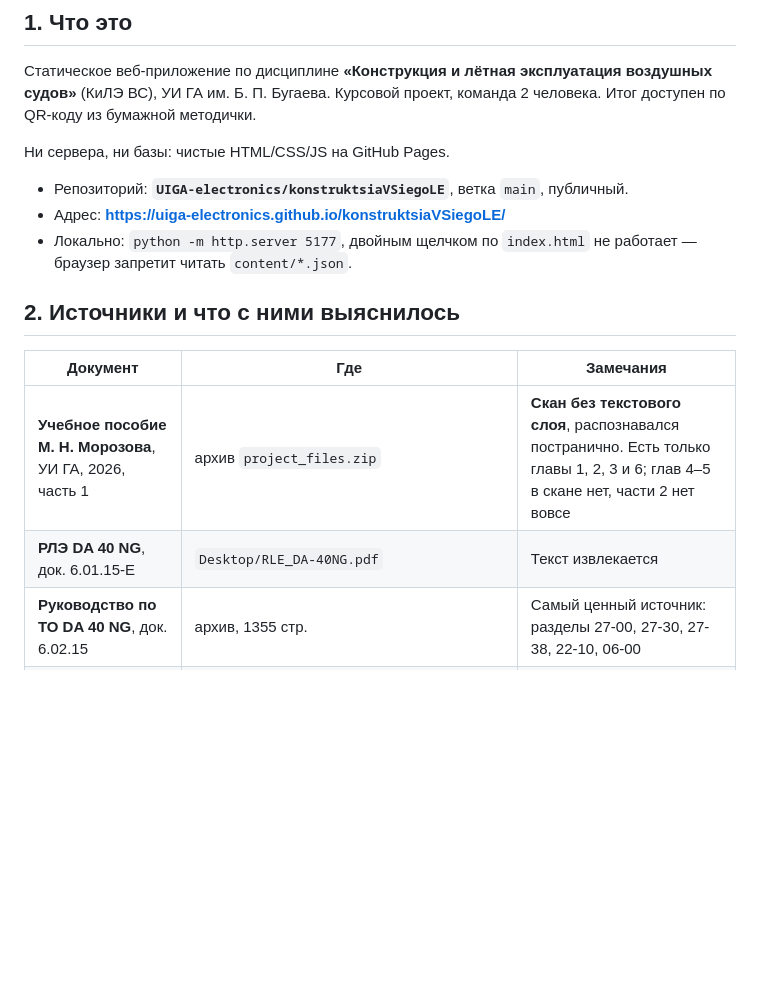
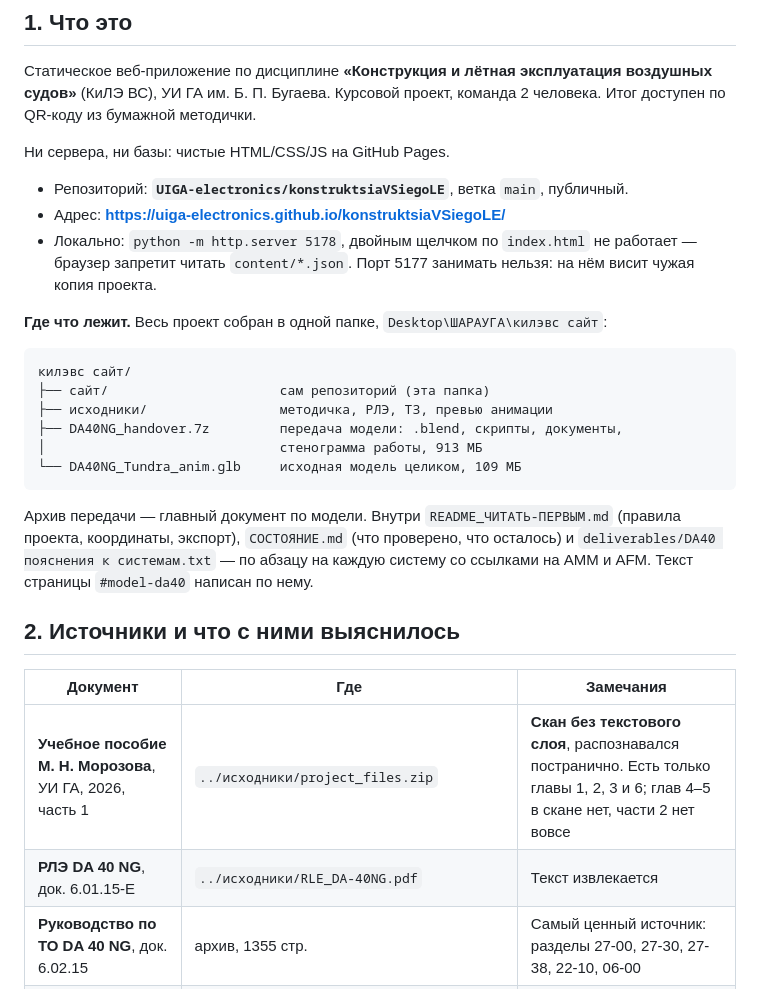
Before and after one commit to UIGA-electronics/konstruktsiaVSiegoLE, a Markdown page: STATUS.md, the part around the change. Drawn GitHub-style; blank space fills up the shorter version.

Commit message:
Проект собран в одной папке
Весь проект переехал в Desktop\ШАРАУГА\килэвс сайт: репозиторий в «сайт»,
методичка, РЛЭ, ТЗ и превью анимации — в «исходники», рядом архив передачи
модели и исходный GLB на 109 МБ. По компьютеру от проекта больше ничего
не разбросано.

В STATUS.md добавлена карта папки и указано, что архив передачи —
главный документ по модели: из него правила проекта, координаты, порядок
экспорта и пояснения к системам, по которым написана страница разбора.

Порт локального сервера в README приведён к 5178.

Co-Authored-By: Claude Opus 5 <noreply@anthropic.com>

````diff
--- a/STATUS.md
+++ b/STATUS.md
@@ -15,15 +15,32 @@
 
 - Репозиторий: **`UIGA-electronics/konstruktsiaVSiegoLE`**, ветка `main`, публичный.
 - Адрес: **https://uiga-electronics.github.io/konstruktsiaVSiegoLE/**
-- Локально: `python -m http.server 5177`, двойным щелчком по `index.html`
-  не работает — браузер запретит читать `content/*.json`.
+- Локально: `python -m http.server 5178`, двойным щелчком по `index.html`
+  не работает — браузер запретит читать `content/*.json`. Порт 5177 занимать
+  нельзя: на нём висит чужая копия проекта.
+
+**Где что лежит.** Весь проект собран в одной папке, `Desktop\ШАРАУГА\килэвс сайт`:
+
+```
+килэвс сайт/
+├── сайт/                      сам репозиторий (эта папка)
+├── исходники/                 методичка, РЛЭ, ТЗ, превью анимации
+├── DA40NG_handover.7z         передача модели: .blend, скрипты, документы,
+│                              стенограмма работы, 913 МБ
+└── DA40NG_Tundra_anim.glb     исходная модель целиком, 109 МБ
+```
+
+Архив передачи — главный документ по модели. Внутри `README_ЧИТАТЬ-ПЕРВЫМ.md`
+(правила проекта, координаты, экспорт), `СОСТОЯНИЕ.md` (что проверено, что
+осталось) и `deliverables/DA40 пояснения к системам.txt` — по абзацу на каждую
+систему со ссылками на AMM и AFM. Текст страницы `#model-da40` написан по нему.
 
 ## 2. Источники и что с ними выяснилось
 
 | Документ | Где | Замечания |
 |---|---|---|
-| **Учебное пособие М. Н. Морозова**, УИ ГА, 2026, часть 1 | архив `project_files.zip` | **Скан без текстового слоя**, распознавался постранично. Есть только главы 1, 2, 3 и 6; глав 4–5 в скане нет, части 2 нет вовсе |
-| **РЛЭ DA 40 NG**, док. 6.01.15-E | `Desktop/RLE_DA-40NG.pdf` | Текст извлекается |
+| **Учебное пособие М. Н. Морозова**, УИ ГА, 2026, часть 1 | `../исходники/project_files.zip` | **Скан без текстового слоя**, распознавался постранично. Есть только главы 1, 2, 3 и 6; глав 4–5 в скане нет, части 2 нет вовсе |
+| **РЛЭ DA 40 NG**, док. 6.01.15-E | `../исходники/RLE_DA-40NG.pdf` | Текст извлекается |
 | **Руководство по ТО DA 40 NG**, док. 6.02.15 | архив, 1355 стр. | Самый ценный источник: разделы 27-00, 27-30, 27-38, 22-10, 06-00 |
 | **РЛЭ RRJ-95 (SSJ-100)**, 2994 стр. | `сайт ssj-100/SSJ100_Training/fcom_docs/fcom.pdf` | Разделы 2.27 и 2.32.30 |
 | Учебное пособие DA 42, 2010 | архив | **Раздела ATA 27 нет вовсе** — по DA 42 кинематику взять неоткуда |
````
Also changed, not shown: README.md (+2 -2 lines).
